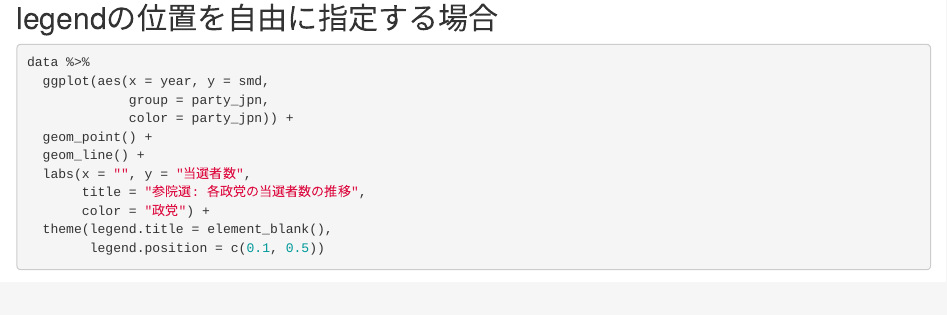
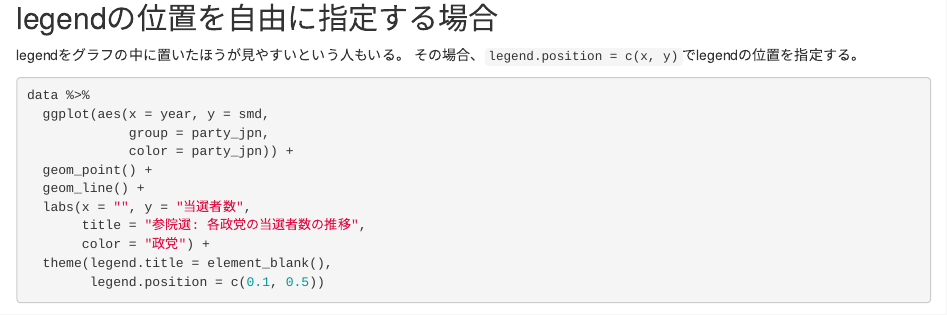
Before and after one commit to FruitGranola/R_Linegraph, an R Markdown document (データの可視化（折れ線グラフ）/データの可視化（折れ線グラフ）.Rmd): the page in a window 1100 px wide, from 3350 px down. Rendered offline with R 4.5, knitr and Pandoc, with nearby package versions; drawn as R Markdown's standard HTML page in place of the format the file asks for.

Commit message:
Update データの可視化（折れ線グラフ）.Rmd

````diff
--- a/データの可視化（折れ線グラフ）/データの可視化（折れ線グラフ）.Rmd
+++ b/データの可視化（折れ線グラフ）/データの可視化（折れ線グラフ）.Rmd
@@ -109,6 +109,9 @@ data %>%
 
 ## legendの位置を自由に指定する場合
 
+legendをグラフの中に置いたほうが見やすいという人もいる。
+その場合、`legend.position = c(x, y)`でlegendの位置を指定する。
+
 ```{r}
 data %>%
   ggplot(aes(x = year, y = smd,
````
